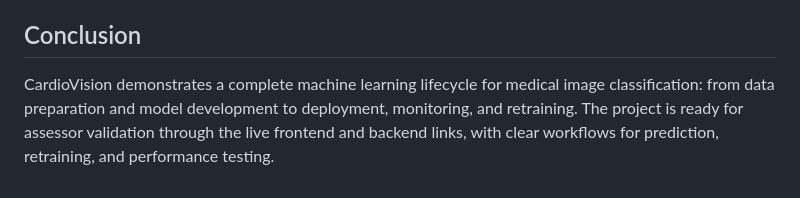
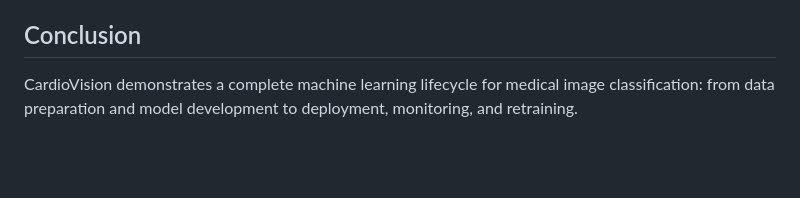
Before and after one commit to Miranics/CardioVision, a Markdown page: README.md, the part around the change. Rendered like a GitHub page; blank space fills up the shorter version.

Commit message:
Refine conclusion in README.md
Removed redundant sentence in the conclusion section.

```diff
--- a/README.md
+++ b/README.md
@@ -278,4 +278,4 @@ CV_TRAIN_EPOCHS=3 CV_TRAIN_LR=1e-4 ./venv/bin/python scripts/train_and_report.py
 
 ## Conclusion
 
-CardioVision demonstrates a complete machine learning lifecycle for medical image classification: from data preparation and model development to deployment, monitoring, and retraining. The project is ready for assessor validation through the live frontend and backend links, with clear workflows for prediction, retraining, and performance testing.
+CardioVision demonstrates a complete machine learning lifecycle for medical image classification: from data preparation and model development to deployment, monitoring, and retraining.
```
